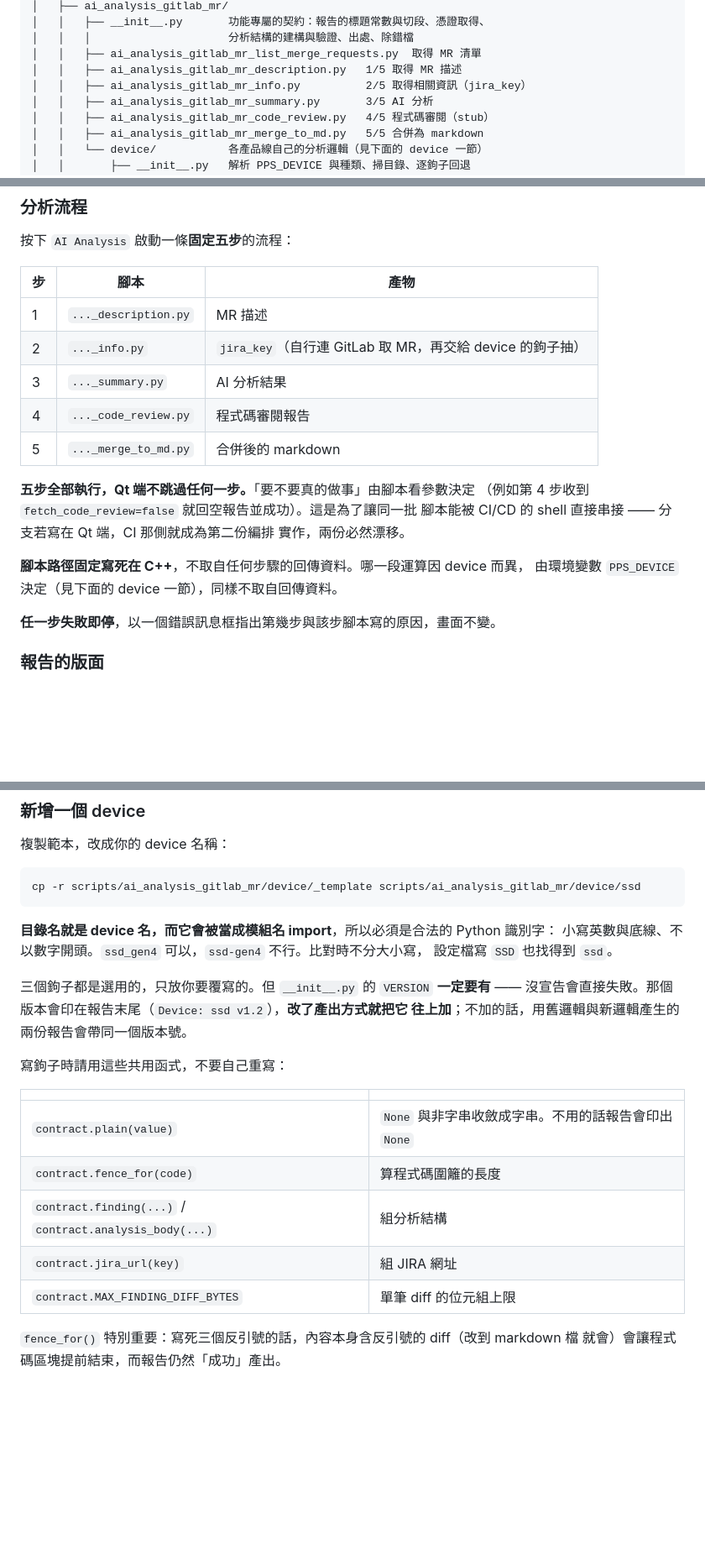
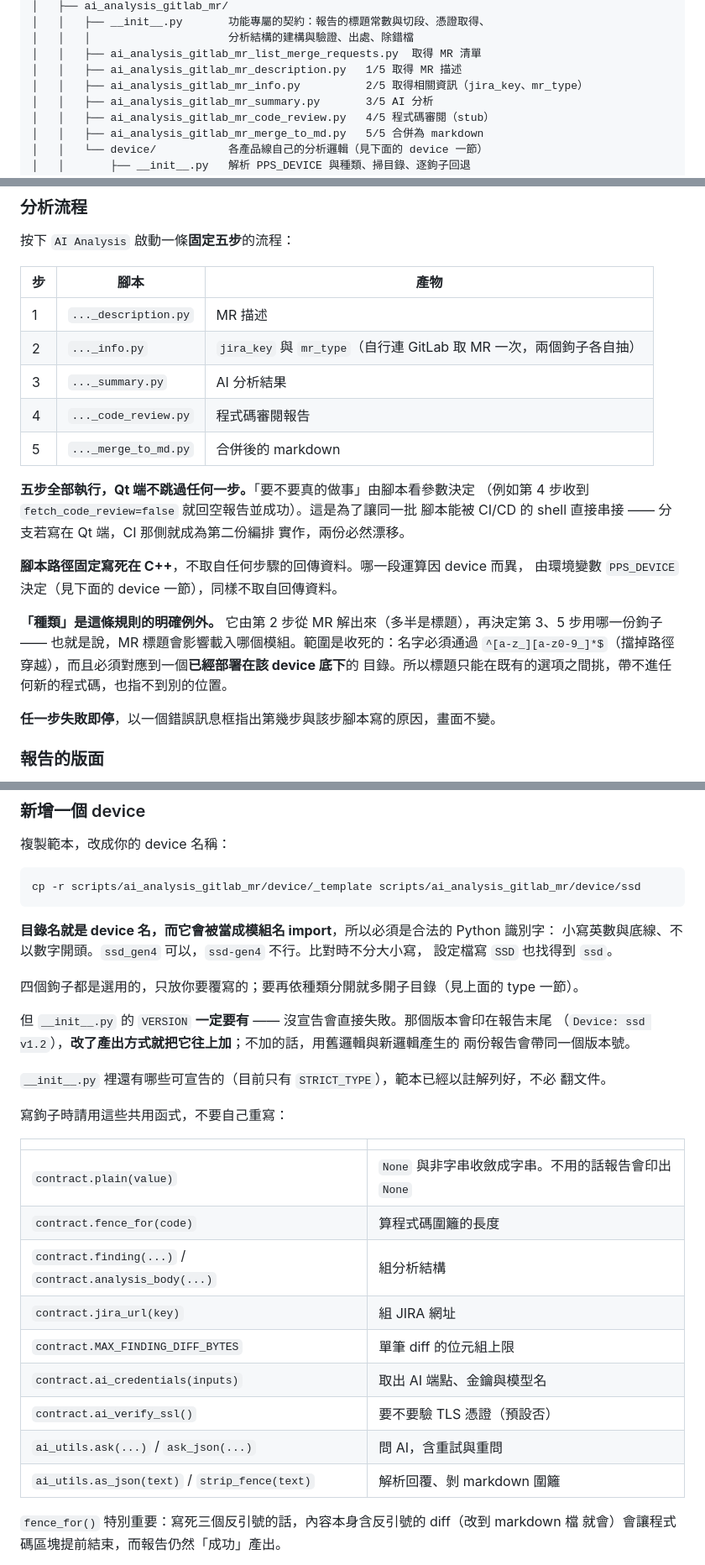
Before and after one commit to JonasHuang178/PPS2_0DevTool, a Markdown page: README.md, 3 parts joined by grey strips. Shown at 84% size. Rendered like a GitHub page; blank space fills up the shorter version.

Commit message:
Finish bringing the README in line with the type mechanism
Five places still described the world before kinds existed: the directory
tree and flow table named only jira_key for step 2, creating a device was
said to involve three hooks, and the shared-helper table predated both
ai_utils and the AI credential helpers.

The fifth matters more than the others. The flow section stated flatly that
which code runs never comes from returned data, and that is no longer true --
the kind is parsed from the MR in step 2 and decides which hook steps 3 and 5
load. The exception is now written down next to the rule, along with what
bounds it: the name must match the identifier pattern, which keeps path
traversal out, and must resolve to a directory already deployed under that
device, so a title can only choose among options that already exist.

Co-Authored-By: Claude Opus 5 <noreply@anthropic.com>

```diff
--- a/README.md
+++ b/README.md
@@ -131,7 +131,7 @@ PPS2_0DevTool/
 │   │   │                     分析結構的建構與驗證、出處、除錯檔
 │   │   ├── ai_analysis_gitlab_mr_list_merge_requests.py  取得 MR 清單
 │   │   ├── ai_analysis_gitlab_mr_description.py   1/5 取得 MR 描述
-│   │   ├── ai_analysis_gitlab_mr_info.py          2/5 取得相關資訊（jira_key）
+│   │   ├── ai_analysis_gitlab_mr_info.py          2/5 取得相關資訊（jira_key、mr_type）
 │   │   ├── ai_analysis_gitlab_mr_summary.py       3/5 AI 分析
 │   │   ├── ai_analysis_gitlab_mr_code_review.py   4/5 程式碼審閱（stub）
 │   │   ├── ai_analysis_gitlab_mr_merge_to_md.py   5/5 合併為 markdown
@@ -386,7 +386,7 @@ repository 的 MR，而按下 AI Analysis 時採用的卻是當前選取的那
 | 步 | 腳本 | 產物 |
 |---|---|---|
 | 1 | `..._description.py` | MR 描述 |
-| 2 | `..._info.py` | `jira_key`（自行連 GitLab 取 MR，再交給 device 的鉤子抽） |
+| 2 | `..._info.py` | `jira_key` 與 `mr_type`（自行連 GitLab 取 MR 一次，兩個鉤子各自抽） |
 | 3 | `..._summary.py` | AI 分析結果 |
 | 4 | `..._code_review.py` | 程式碼審閱報告 |
 | 5 | `..._merge_to_md.py` | 合併後的 markdown |
@@ -398,6 +398,11 @@ repository 的 MR，而按下 AI Analysis 時採用的卻是當前選取的那
 
 **腳本路徑固定寫死在 C++**，不取自任何步驟的回傳資料。哪一段運算因 device 而異，
 由環境變數 `PPS_DEVICE` 決定（見下面的 device 一節），同樣不取自回傳資料。
+
+**「種類」是這條規則的明確例外。** 它由第 2 步從 MR 解出來（多半是標題），再決定第 3、5
+步用哪一份鉤子 —— 也就是說，MR 標題會影響載入哪個模組。範圍是收死的：名字必須通過
+`^[a-z_][a-z0-9_]*$`（擋掉路徑穿越），而且必須對應到一個**已經部署在該 device 底下**的
+目錄。所以標題只能在既有的選項之間挑，帶不進任何新的程式碼，也指不到別的位置。
 
 **任一步失敗即停**，以一個錯誤訊息框指出第幾步與該步腳本寫的原因，畫面不變。
 
@@ -812,9 +817,14 @@ cp -r scripts/ai_analysis_gitlab_mr/device/_template scripts/ai_analysis_gitlab_
 小寫英數與底線、不以數字開頭。`ssd_gen4` 可以，`ssd-gen4` 不行。比對時不分大小寫，
 設定檔寫 `SSD` 也找得到 `ssd`。
 
-三個鉤子都是選用的，只放你要覆寫的。但 `__init__.py` 的 `VERSION` **一定要有** ——
-沒宣告會直接失敗。那個版本會印在報告末尾（`Device: ssd v1.2`），**改了產出方式就把它
-往上加**；不加的話，用舊邏輯與新邏輯產生的兩份報告會帶同一個版本號。
+四個鉤子都是選用的，只放你要覆寫的；要再依種類分開就多開子目錄（見上面的 type 一節）。
+
+但 `__init__.py` 的 `VERSION` **一定要有** —— 沒宣告會直接失敗。那個版本會印在報告末尾
+（`Device: ssd v1.2`），**改了產出方式就把它往上加**；不加的話，用舊邏輯與新邏輯產生的
+兩份報告會帶同一個版本號。
+
+`__init__.py` 裡還有哪些可宣告的（目前只有 `STRICT_TYPE`），範本已經以註解列好，不必
+翻文件。
 
 寫鉤子時請用這些共用函式，不要自己重寫：
 
@@ -825,6 +835,10 @@ cp -r scripts/ai_analysis_gitlab_mr/device/_template scripts/ai_analysis_gitlab_
 | `contract.finding(...)` / `contract.analysis_body(...)` | 組分析結構 |
 | `contract.jira_url(key)` | 組 JIRA 網址 |
 | `contract.MAX_FINDING_DIFF_BYTES` | 單筆 diff 的位元組上限 |
+| `contract.ai_credentials(inputs)` | 取出 AI 端點、金鑰與模型名 |
+| `contract.ai_verify_ssl()` | 要不要驗 TLS 憑證（預設否） |
+| `ai_utils.ask(...)` / `ask_json(...)` | 問 AI，含重試與重問 |
+| `ai_utils.as_json(text)` / `strip_fence(text)` | 解析回覆、剝 markdown 圍籬 |
 
 `fence_for()` 特別重要：寫死三個反引號的話，內容本身含反引號的 diff（改到 markdown 檔
 就會）會讓程式碼區塊提前結束，而報告仍然「成功」產出。
```
